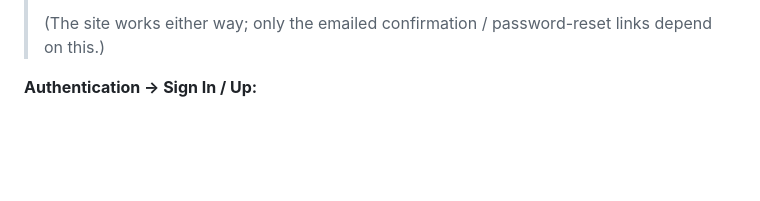
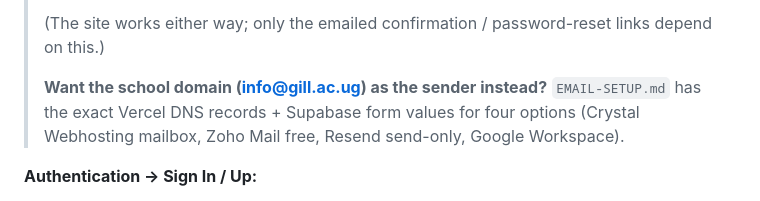
Before and after one commit to iscorockie/Gill-International-School, a Markdown page: SUPABASE.md, the part around the change. GitHub-like rendering; blank space fills up the shorter version.

Commit message:
Add EMAIL-SETUP.md: exact DNS records + SMTP values for 4 domain-mail options
Co-authored-by: arena-agent <297053741+arena-agent@users.noreply.github.com>

```diff
--- a/SUPABASE.md
+++ b/SUPABASE.md
@@ -107,6 +107,11 @@ create trigger on_auth_user_created
 >
 > (The site works either way; only the emailed confirmation / password-reset
 > links depend on this.)
+>
+> **Want the school domain (info@gill.ac.ug) as the sender instead?**
+> `EMAIL-SETUP.md` has the exact Vercel DNS records + Supabase form values
+> for four options (Crystal Webhosting mailbox, Zoho Mail free, Resend
+> send-only, Google Workspace).
 
 
 **Authentication → Sign In / Up:**
```
Also changed, not shown: EMAIL-SETUP.md (added, +174 -0 lines).
